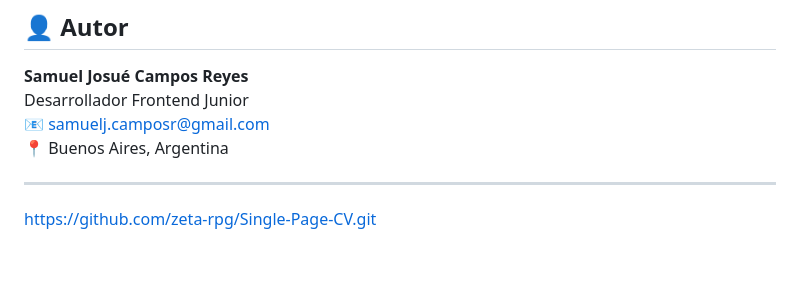
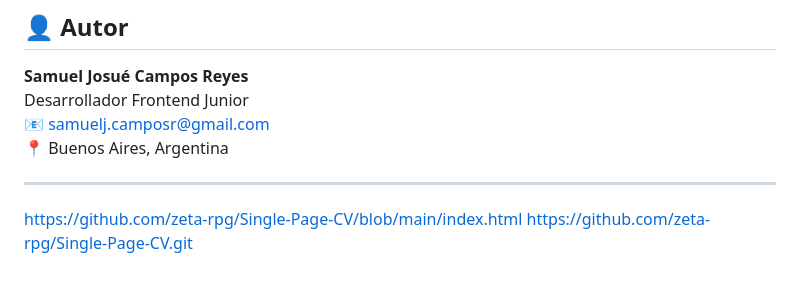
Before and after one commit to zeta-rpg/Single-Page-CV, a Markdown page: README.md, the part around the change. Rendered like a GitHub page; blank space fills up the shorter version.

```diff
--- a/README.md
+++ b/README.md
@@ -105,5 +105,5 @@ Desarrollador Frontend Junior
 📍 Buenos Aires, Argentina
 
 ---
-
+https://github.com/zeta-rpg/Single-Page-CV/blob/main/index.html
 https://github.com/zeta-rpg/Single-Page-CV.git
```
